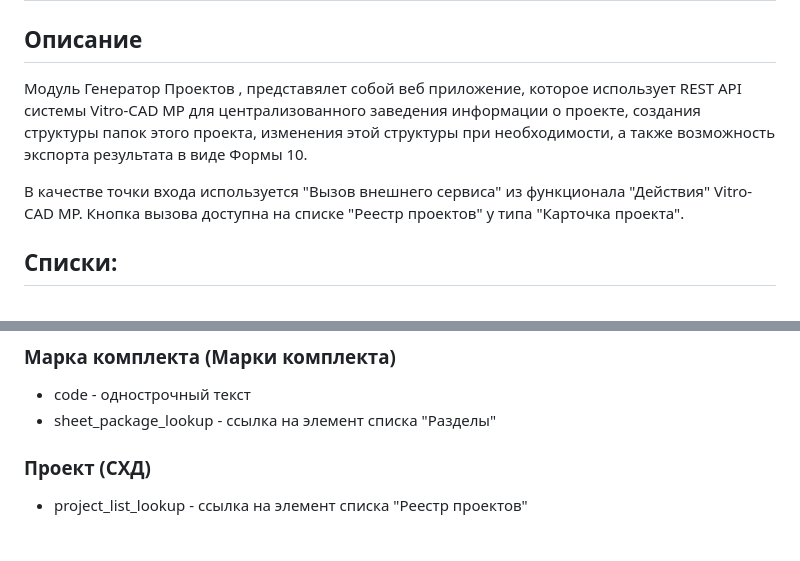
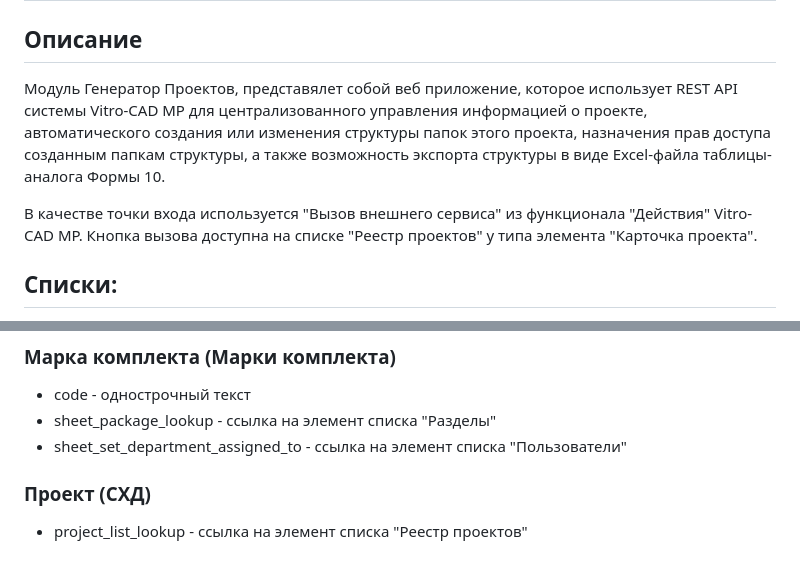
Before and after one commit to Idja88/vitro-project-generator, a Markdown page: README.md, 2 parts joined by grey strips. GitHub-like rendering.

Commit message:
Readme upd

```diff
--- a/README.md
+++ b/README.md
@@ -1,9 +1,9 @@
 # vitro-project-generator
 
 ## Описание
-Модуль Генератор Проектов , представялет собой веб приложение, которое использует REST API системы Vitro-CAD MP для централизованного заведения информации о проекте, создания структуры папок этого проекта, изменения этой структуры при необходимости, а также возможность экспорта результата в виде Формы 10.
+Модуль Генератор Проектов, представялет собой веб приложение, которое использует REST API системы Vitro-CAD MP для централизованного управления информацией о проекте, автоматического создания или изменения структуры папок этого проекта, назначения прав доступа созданным папкам структуры, а также возможность экспорта структуры в виде Excel-файла таблицы-аналога Формы 10.
 
-В качестве точки входа используется "Вызов внешнего сервиса" из функционала "Действия" Vitro-CAD MP. Кнопка вызова доступна на списке "Реестр проектов" у типа "Карточка проекта".
+В качестве точки входа используется "Вызов внешнего сервиса" из функционала "Действия" Vitro-CAD MP. Кнопка вызова доступна на списке "Реестр проектов" у типа элемента "Карточка проекта".
 
 ## Списки:
 * Реестр проектов - плоский список, основная информация о проекте
@@ -31,6 +31,7 @@
 ### Марка комплекта (Марки комплекта)
 * code - однострочный текст
 * sheet_package_lookup - ссылка на элемент списка "Разделы"
+* sheet_set_department_assigned_to - ссылка на элемент списка "Пользователи"
 
 ### Проект (СХД)
 * project_list_lookup - ссылка на элемент списка "Реестр проектов"
```
